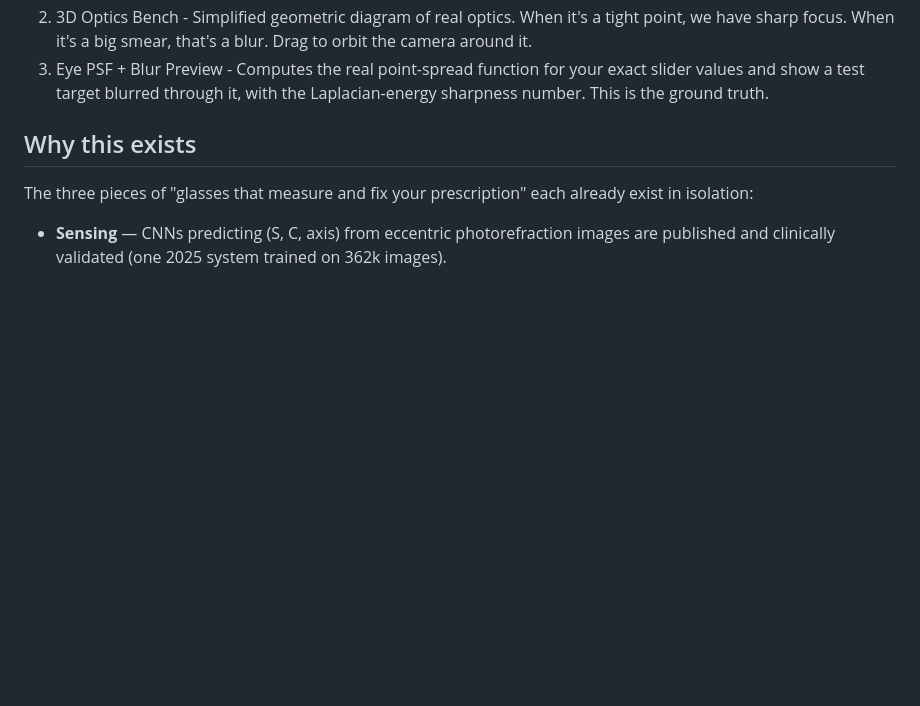
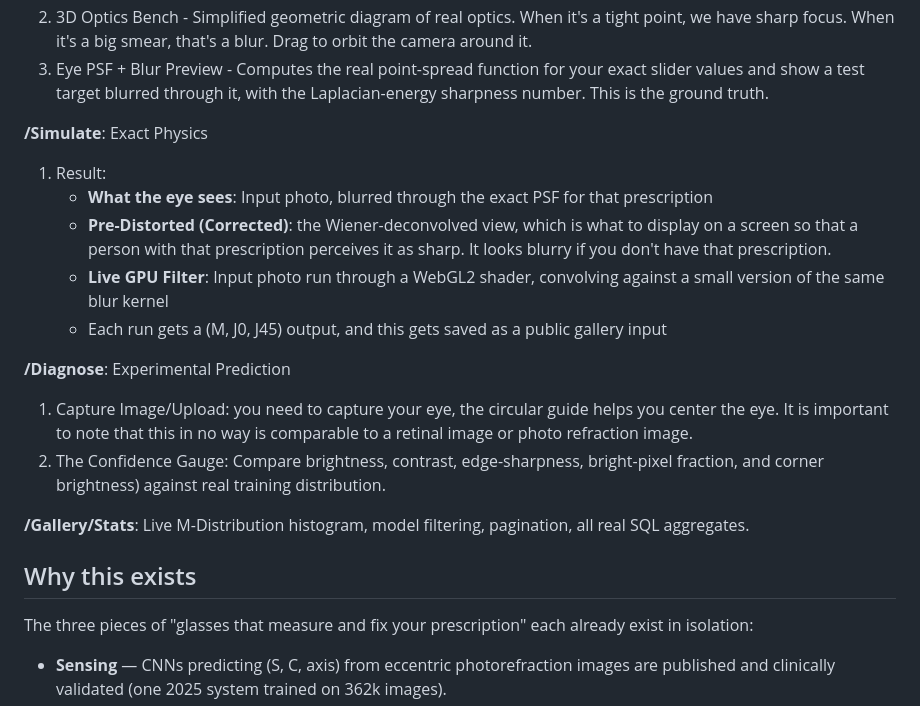
Before and after one commit to MierLi6566716/eyesim, a Markdown page: README.md, the part around the change. GitHub-like rendering; blank space fills up the shorter version.

Commit message:
Expand README with simulation and diagnosis features
Added sections for simulation and diagnosis features, detailing the results and functionalities.

```diff
--- a/README.md
+++ b/README.md
@@ -19,6 +19,18 @@ This is a visualization of the physics and math behind the eysim project:
 2. 3D Optics Bench - Simplified geometric diagram of real optics. When it's a tight point, we have sharp focus. When it's a big smear, that's a blur. Drag to orbit the camera around it.
 3. Eye PSF + Blur Preview - Computes the real point-spread function for your exact slider values and show a test target blurred through it, with the Laplacian-energy sharpness number. This is the ground truth.
 
+**/Simulate**: Exact Physics
+1. Result:
+   - **What the eye sees**: Input photo, blurred through the exact PSF for that prescription
+   - **Pre-Distorted (Corrected)**: the Wiener-deconvolved view, which is what to display on a screen so that a person with that prescription perceives it as sharp. It looks blurry if you don't have that prescription.
+   - **Live GPU Filter**: Input photo run through a WebGL2 shader, convolving against a small version of the same blur kernel
+   - Each run gets a (M, J0, J45) output, and this gets saved as a public gallery input
+
+**/Diagnose**: Experimental Prediction
+1. Capture Image/Upload: you need to capture your eye, the circular guide helps you center the eye. It is important to note that this in no way is comparable to a retinal image or photo refraction image.
+2. The Confidence Gauge: Compare brightness, contrast, edge-sharpness, bright-pixel fraction, and corner brightness) against real training distribution.
+
+**/Gallery/Stats**: Live M-Distribution histogram, model filtering, pagination, all real SQL aggregates.
 
 ## Why this exists
 
```
